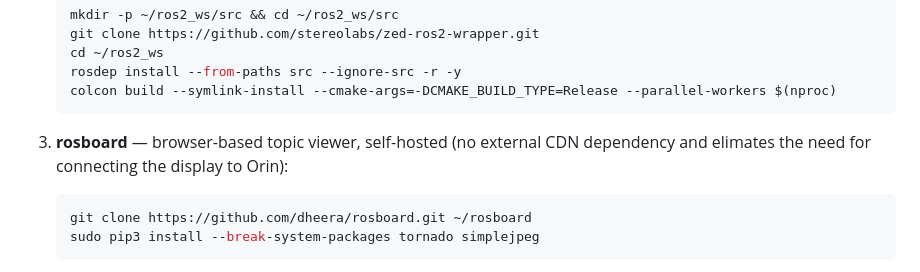
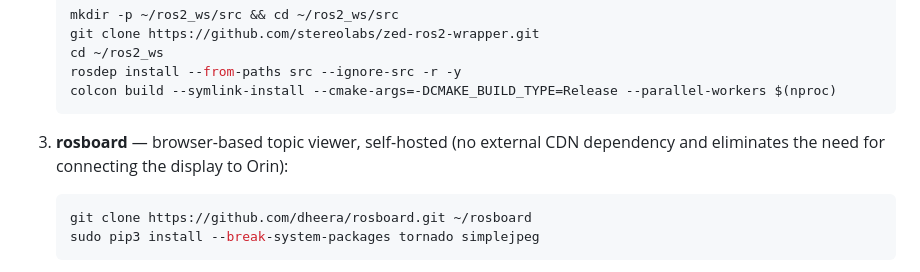
Before and after one commit to dkt01/CfR-2026, a Markdown page: zed/README.md, the part around the change. GitHub-like rendering.

Commit message:
Update README.md
spell corrections

````diff
--- a/zed/README.md
+++ b/zed/README.md
@@ -23,7 +23,7 @@
    colcon build --symlink-install --cmake-args=-DCMAKE_BUILD_TYPE=Release --parallel-workers $(nproc)
    ```
 
-3. **rosboard** — browser-based topic viewer, self-hosted (no external CDN dependency and elimates the need for connecting the display to Orin):
+3. **rosboard** — browser-based topic viewer, self-hosted (no external CDN dependency and eliminates the need for connecting the display to Orin):
    ```bash
    git clone https://github.com/dheera/rosboard.git ~/rosboard
    sudo pip3 install --break-system-packages tornado simplejpeg
````
